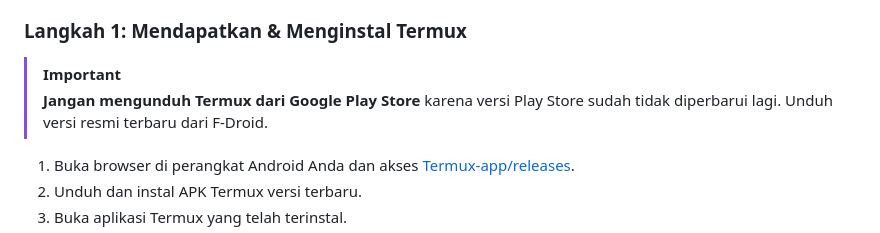
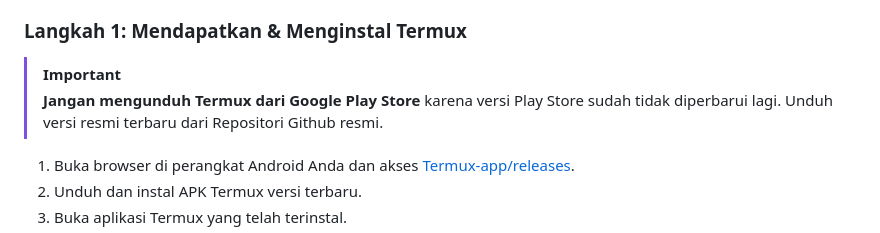
Before and after one commit to Amrlwcksn/SuperTinyServer, a Markdown page: README.md, the part around the change. GitHub-like rendering.

Commit message:
update repo

```diff
--- a/README.md
+++ b/README.md
@@ -40,7 +40,7 @@ Panduan lengkap mulai dari mendapatkan aplikasi Termux di Android hingga SuperTi
 
 ### Langkah 1: Mendapatkan & Menginstal Termux
 > [!IMPORTANT]
-> **Jangan mengunduh Termux dari Google Play Store** karena versi Play Store sudah tidak diperbarui lagi. Unduh versi resmi terbaru dari F-Droid.
+> **Jangan mengunduh Termux dari Google Play Store** karena versi Play Store sudah tidak diperbarui lagi. Unduh versi resmi terbaru dari Repositori Github resmi.
 
 1. Buka browser di perangkat Android Anda dan akses [Termux-app/releases](https://github.com/termux/termux-app/releases).
 2. Unduh dan instal APK Termux versi terbaru.
```
